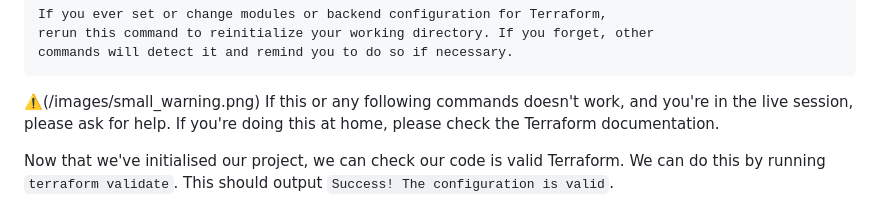
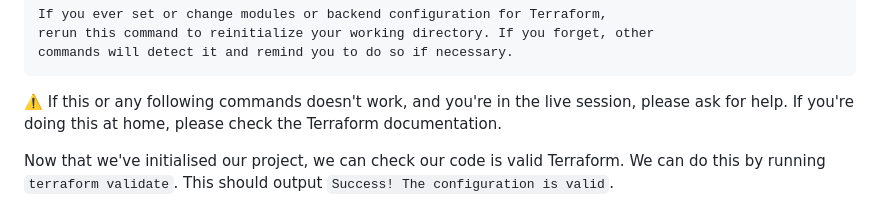
Before and after one commit to simonhanmer/devops-playground-may2024, a Markdown page: steps/step_2/README.md, the part around the change. Drawn GitHub-style.

Commit message:
remove ref to warning image

````diff
--- a/steps/step_2/README.md
+++ b/steps/step_2/README.md
@@ -175,7 +175,7 @@ rerun this command to reinitialize your working directory. If you forget, other
 commands will detect it and remind you to do so if necessary.
 ```
 
-:warning:(/images/small_warning.png) If this or any following commands doesn't work, and you're in the live session, please ask for help. If you're doing this at home, please check the Terraform documentation.
+:warning: If this or any following commands doesn't work, and you're in the live session, please ask for help. If you're doing this at home, please check the Terraform documentation.
 
 
 Now that we've initialised our project, we can check our code is valid Terraform. We can do this by running `terraform validate`. This should output `Success! The configuration is valid`.
````
